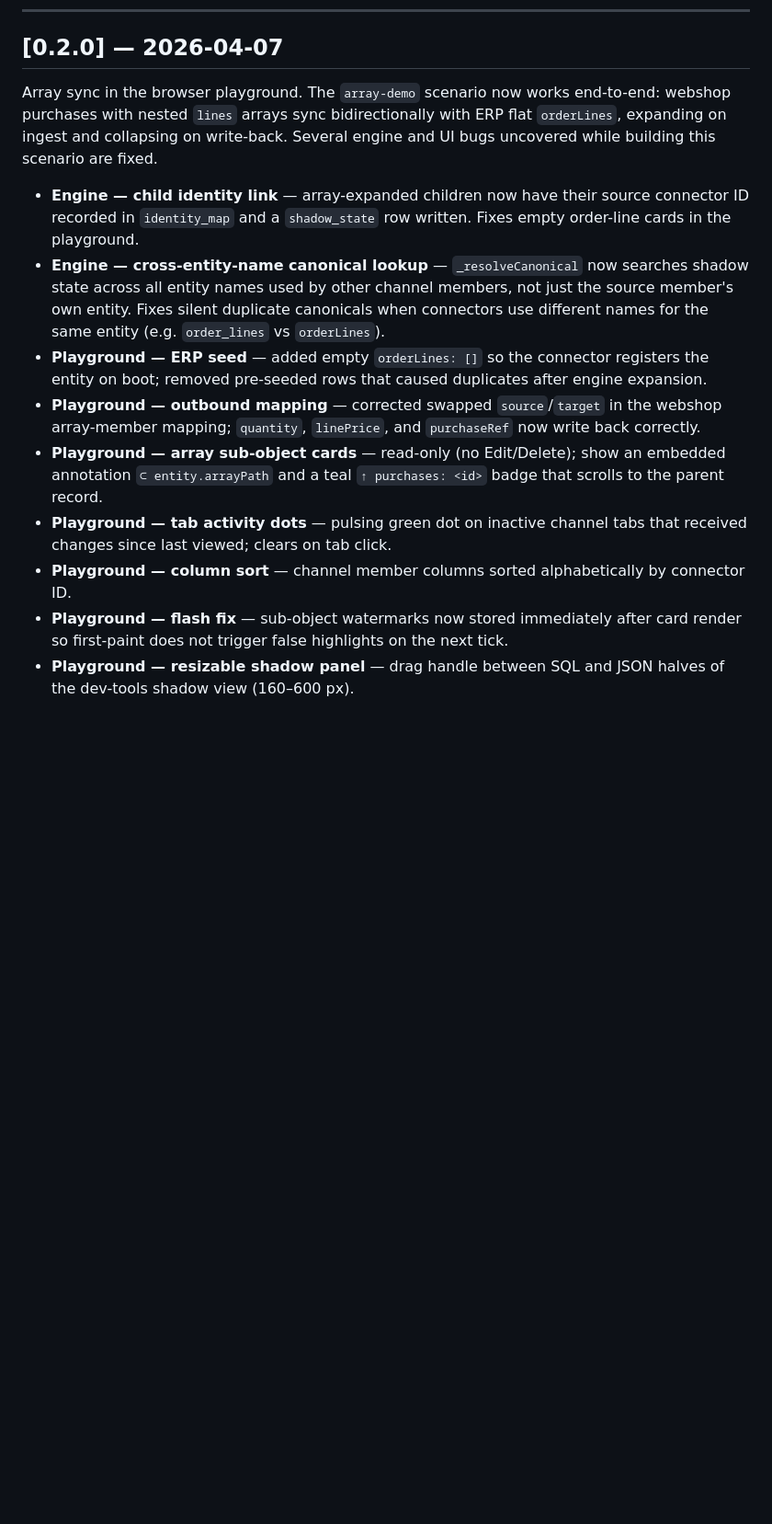
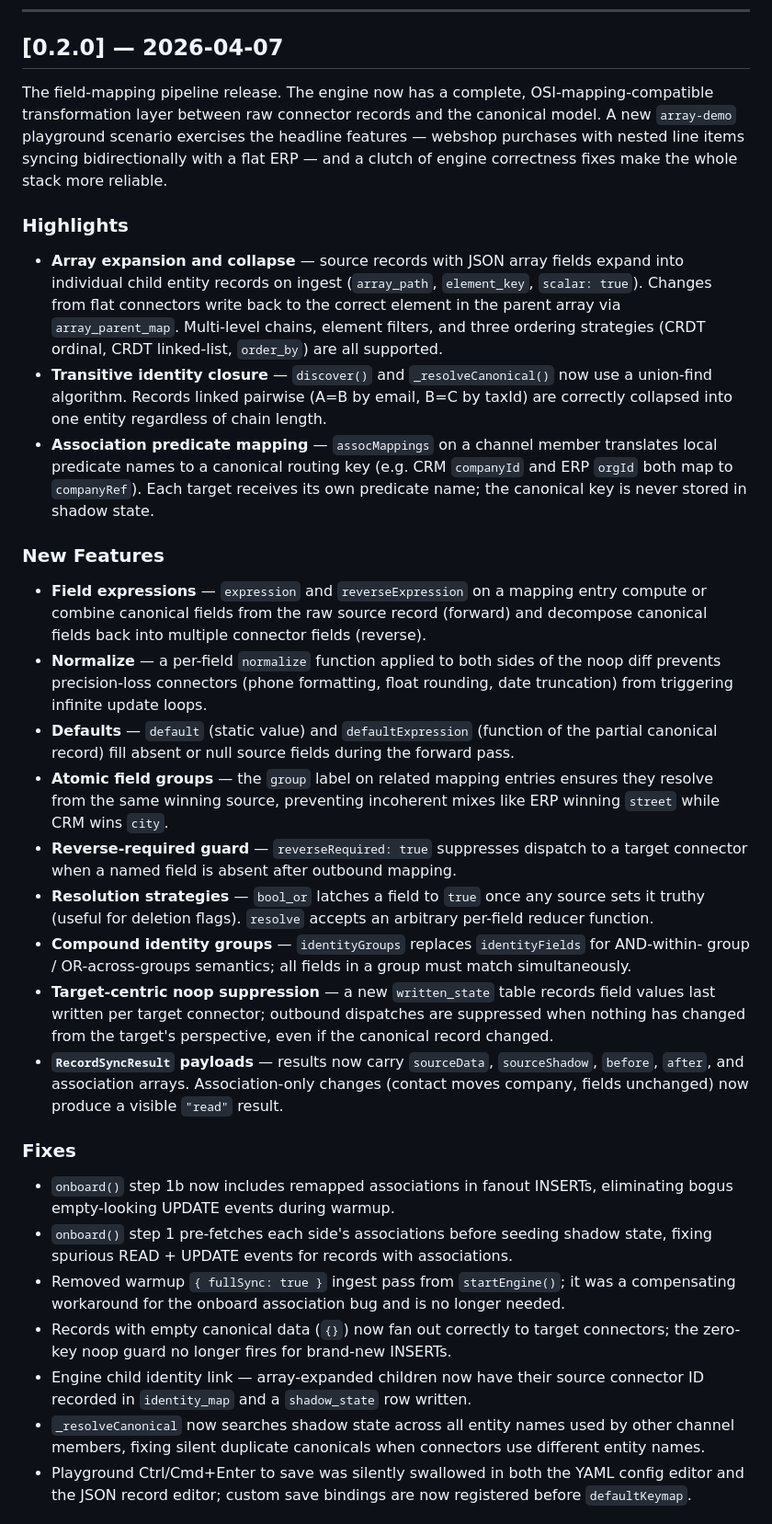
Before and after one commit to BaardBouvet/opensync, a Markdown page: CHANGELOG.md, the part around one of its changes. Shown at 92% size. GitHub-like rendering; blank space fills up the shorter version.

Commit message:
docs: restructure 0.2.0 changelog; adopt grouped release format

```diff
--- a/CHANGELOG.md
+++ b/CHANGELOG.md
@@ -12,29 +12,67 @@ At release: distill into a short intro paragraph + bold-label bullets, remove th
 
 ## [0.2.0] — 2026-04-07
 
-Array sync in the browser playground. The `array-demo` scenario now works end-to-end:
-webshop purchases with nested `lines` arrays sync bidirectionally with ERP flat `orderLines`,
-expanding on ingest and collapsing on write-back. Several engine and UI bugs uncovered while
-building this scenario are fixed.
+The field-mapping pipeline release. The engine now has a complete, OSI-mapping-compatible
+transformation layer between raw connector records and the canonical model. A new `array-demo`
+playground scenario exercises the headline features — webshop purchases with nested line items
+syncing bidirectionally with a flat ERP — and a clutch of engine correctness fixes make the
+whole stack more reliable.
 
-- **Engine — child identity link** — array-expanded children now have their source connector
-  ID recorded in `identity_map` and a `shadow_state` row written. Fixes empty order-line cards
-  in the playground.
-- **Engine — cross-entity-name canonical lookup** — `_resolveCanonical` now searches shadow
-  state across all entity names used by other channel members, not just the source member's
-  own entity. Fixes silent duplicate canonicals when connectors use different names for the
-  same entity (e.g. `order_lines` vs `orderLines`).
-- **Playground — ERP seed** — added empty `orderLines: []` so the connector registers the
-  entity on boot; removed pre-seeded rows that caused duplicates after engine expansion.
-- **Playground — outbound mapping** — corrected swapped `source`/`target` in the webshop
-  array-member mapping; `quantity`, `linePrice`, and `purchaseRef` now write back correctly.
-- **Playground — array sub-object cards** — read-only (no Edit/Delete); show an embedded
-  annotation `⊂ entity.arrayPath` and a teal `↑ purchases: <id>` badge that scrolls to the
-  parent record.
-- **Playground — tab activity dots** — pulsing green dot on inactive channel tabs that
-  received changes since last viewed; clears on tab click.
-- **Playground — column sort** — channel member columns sorted alphabetically by connector ID.
-- **Playground — flash fix** — sub-object watermarks now stored immediately after card render
-  so first-paint does not trigger false highlights on the next tick.
-- **Playground — resizable shadow panel** — drag handle between SQL and JSON halves of the
-  dev-tools shadow view (160–600 px).
+### Highlights
+
+- **Array expansion and collapse** — source records with JSON array fields expand into
+  individual child entity records on ingest (`array_path`, `element_key`, `scalar: true`).
+  Changes from flat connectors write back to the correct element in the parent array via
+  `array_parent_map`. Multi-level chains, element filters, and three ordering strategies
+  (CRDT ordinal, CRDT linked-list, `order_by`) are all supported.
+- **Transitive identity closure** — `discover()` and `_resolveCanonical()` now use a
+  union-find algorithm. Records linked pairwise (A=B by email, B=C by taxId) are correctly
+  collapsed into one entity regardless of chain length.
+- **Association predicate mapping** — `assocMappings` on a channel member translates local
+  predicate names to a canonical routing key (e.g. CRM `companyId` and ERP `orgId` both map
+  to `companyRef`). Each target receives its own predicate name; the canonical key is never
+  stored in shadow state.
+
+### New Features
+
+- **Field expressions** — `expression` and `reverseExpression` on a mapping entry compute or
+  combine canonical fields from the raw source record (forward) and decompose canonical fields
+  back into multiple connector fields (reverse).
+- **Normalize** — a per-field `normalize` function applied to both sides of the noop diff
+  prevents precision-loss connectors (phone formatting, float rounding, date truncation) from
+  triggering infinite update loops.
+- **Defaults** — `default` (static value) and `defaultExpression` (function of the partial
+  canonical record) fill absent or null source fields during the forward pass.
+- **Atomic field groups** — the `group` label on related mapping entries ensures they resolve
+  from the same winning source, preventing incoherent mixes like ERP winning `street` while
+  CRM wins `city`.
+- **Reverse-required guard** — `reverseRequired: true` suppresses dispatch to a target
+  connector when a named field is absent after outbound mapping.
+- **Resolution strategies** — `bool_or` latches a field to `true` once any source sets it
+  truthy (useful for deletion flags). `resolve` accepts an arbitrary per-field reducer function.
+- **Compound identity groups** — `identityGroups` replaces `identityFields` for AND-within-
+  group / OR-across-groups semantics; all fields in a group must match simultaneously.
+- **Target-centric noop suppression** — a new `written_state` table records field values last
+  written per target connector; outbound dispatches are suppressed when nothing has changed
+  from the target's perspective, even if the canonical record changed.
+- **`RecordSyncResult` payloads** — results now carry `sourceData`, `sourceShadow`, `before`,
+  `after`, and association arrays. Association-only changes (contact moves company, fields
+  unchanged) now produce a visible `"read"` result.
+
+### Fixes
+
+- `onboard()` step 1b now includes remapped associations in fanout INSERTs, eliminating bogus
+  empty-looking UPDATE events during warmup.
+- `onboard()` step 1 pre-fetches each side's associations before seeding shadow state, fixing
+  spurious READ + UPDATE events for records with associations.
+- Removed warmup `{ fullSync: true }` ingest pass from `startEngine()`; it was a compensating
+  workaround for the onboard association bug and is no longer needed.
+- Records with empty canonical data (`{}`) now fan out correctly to target connectors; the
+  zero-key noop guard no longer fires for brand-new INSERTs.
+- Engine child identity link — array-expanded children now have their source connector ID
+  recorded in `identity_map` and a `shadow_state` row written.
+- `_resolveCanonical` now searches shadow state across all entity names used by other channel
+  members, fixing silent duplicate canonicals when connectors use different entity names.
+- Playground Ctrl/Cmd+Enter to save was silently swallowed in both the YAML config editor and
+  the JSON record editor; custom save bindings are now registered before `defaultKeymap`.
+
```
Also changed, not shown: other parts of CHANGELOG.md (+23 -0 lines), AGENTS.md (+6 -1 lines).
